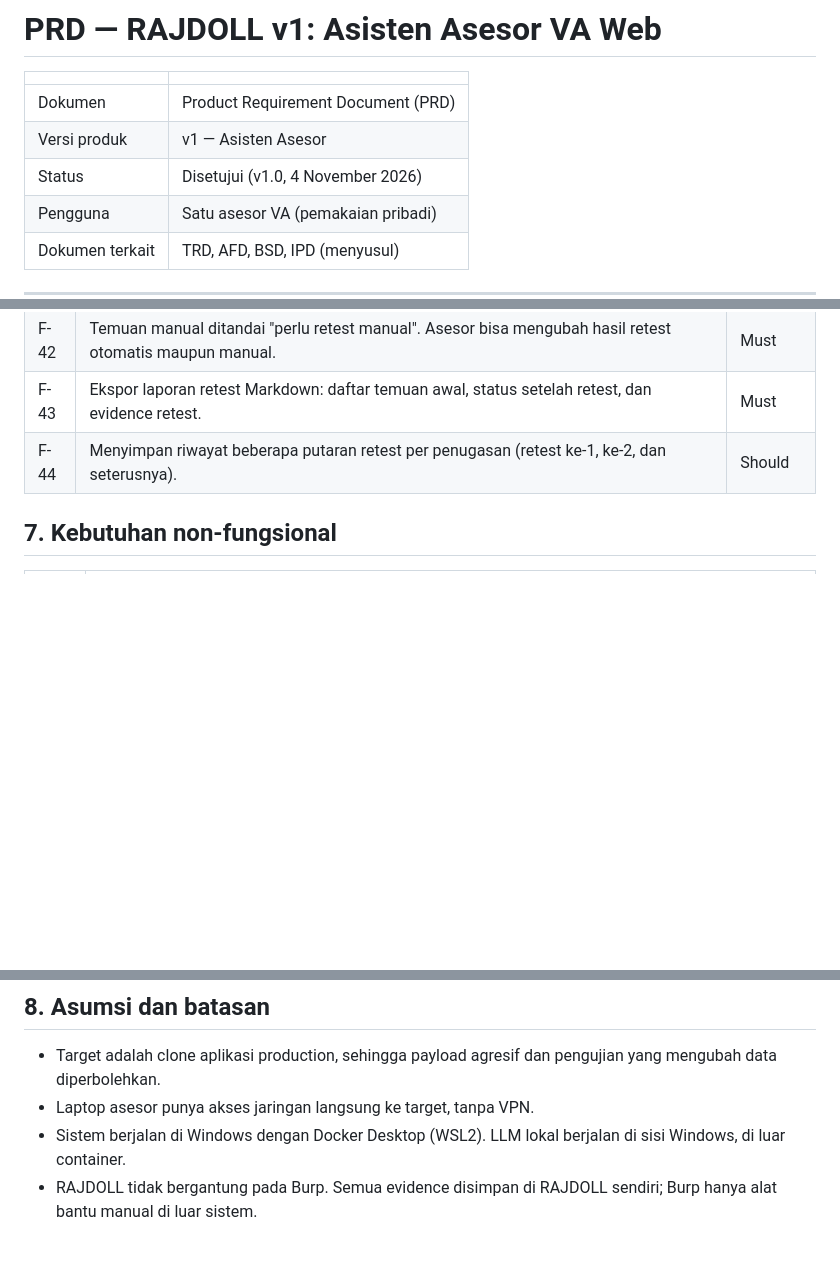
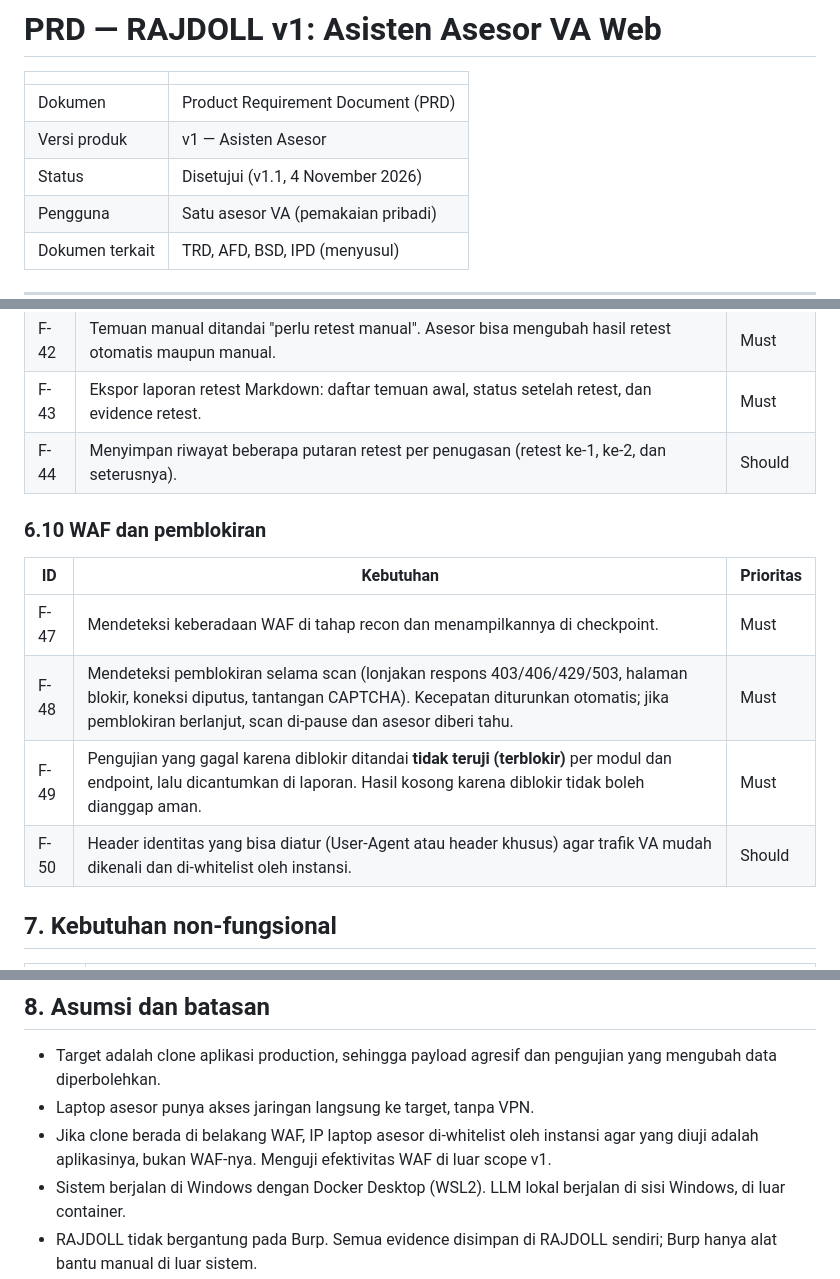
Before and after one commit to Rajdoll/RAJDOLL, a Markdown page: docs/v1/PRD.md, 3 parts joined by grey strips. GitHub-like rendering; blank space fills up the shorter version.

```diff
--- a/docs/v1/PRD.md
+++ b/docs/v1/PRD.md
@@ -4,7 +4,7 @@
 |---|---|
 | Dokumen | Product Requirement Document (PRD) |
 | Versi produk | v1 — Asisten Asesor |
-| Status | Disetujui (v1.0, 4 November 2026) |
+| Status | Disetujui (v1.1, 4 November 2026) |
 | Pengguna | Satu asesor VA (pemakaian pribadi) |
 | Dokumen terkait | TRD, AFD, BSD, IPD (menyusul) |
 
@@ -202,6 +202,15 @@ RAJDOLL tidak bergantung pada Burp. Burp tetap bisa dipakai untuk pengujian manu
 | F-43 | Ekspor laporan retest Markdown: daftar temuan awal, status setelah retest, dan evidence retest. | Must |
 | F-44 | Menyimpan riwayat beberapa putaran retest per penugasan (retest ke-1, ke-2, dan seterusnya). | Should |
 
+### 6.10 WAF dan pemblokiran
+
+| ID | Kebutuhan | Prioritas |
+|---|---|---|
+| F-47 | Mendeteksi keberadaan WAF di tahap recon dan menampilkannya di checkpoint. | Must |
+| F-48 | Mendeteksi pemblokiran selama scan (lonjakan respons 403/406/429/503, halaman blokir, koneksi diputus, tantangan CAPTCHA). Kecepatan diturunkan otomatis; jika pemblokiran berlanjut, scan di-pause dan asesor diberi tahu. | Must |
+| F-49 | Pengujian yang gagal karena diblokir ditandai **tidak teruji (terblokir)** per modul dan endpoint, lalu dicantumkan di laporan. Hasil kosong karena diblokir tidak boleh dianggap aman. | Must |
+| F-50 | Header identitas yang bisa diatur (User-Agent atau header khusus) agar trafik VA mudah dikenali dan di-whitelist oleh instansi. | Should |
+
 ## 7. Kebutuhan non-fungsional
 
 | ID | Kebutuhan |
@@ -221,6 +230,7 @@ RAJDOLL tidak bergantung pada Burp. Burp tetap bisa dipakai untuk pengujian manu
 
 - Target adalah clone aplikasi production, sehingga payload agresif dan pengujian yang mengubah data diperbolehkan.
 - Laptop asesor punya akses jaringan langsung ke target, tanpa VPN.
+- Jika clone berada di belakang WAF, IP laptop asesor di-whitelist oleh instansi agar yang diuji adalah aplikasinya, bukan WAF-nya. Menguji efektivitas WAF di luar scope v1.
 - Sistem berjalan di Windows dengan Docker Desktop (WSL2). LLM lokal berjalan di sisi Windows, di luar container.
 - RAJDOLL tidak bergantung pada Burp. Semua evidence disimpan di RAJDOLL sendiri; Burp hanya alat bantu manual di luar sistem.
 - Model kelas 4B tidak dipakai untuk mengendalikan alur pipeline.
```
Also changed, not shown: other parts of docs/v1/PRD.md (+1 -0 lines), docs/v1/TRD.md (added, +416 -0 lines).
